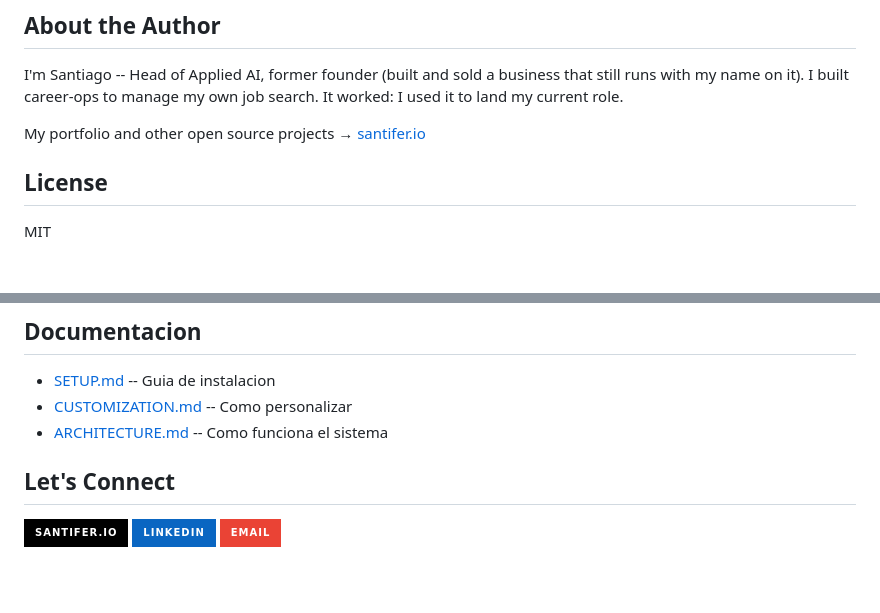
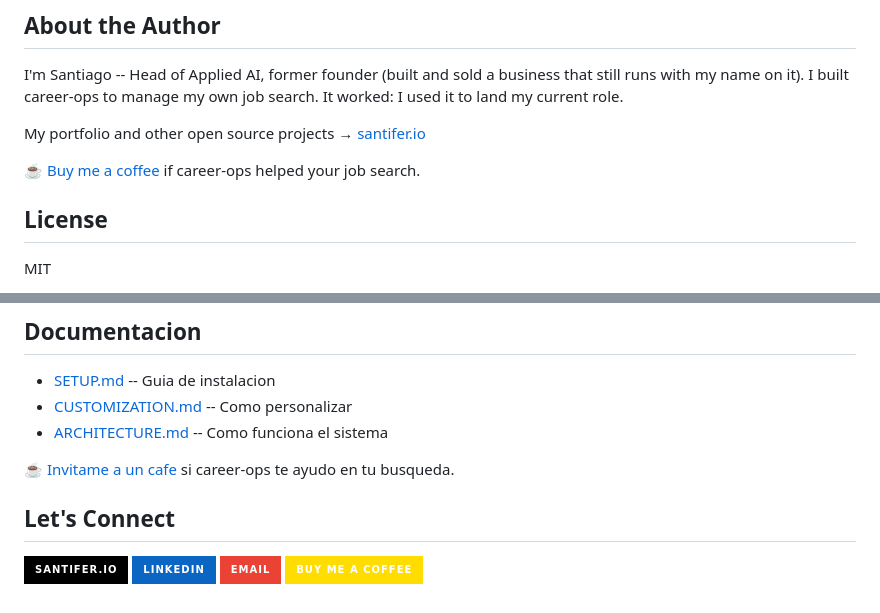
Before and after one commit to anmolsahu2k/career-ops, a Markdown page: README.md, 2 parts joined by grey strips. Drawn GitHub-style; badges without logos; blank space fills up the shorter version.

Commit message:
Add Buy Me a Coffee link to README (EN + ES + badge)
Co-Authored-By: Claude Opus 4.6 (1M context) <noreply@anthropic.com>

```diff
--- a/README.md
+++ b/README.md
@@ -207,6 +207,8 @@ I'm Santiago -- Head of Applied AI, former founder (built and sold a business th
 
 My portfolio and other open source projects → [santifer.io](https://santifer.io)
 
+☕ [Buy me a coffee](https://buymeacoffee.com/santifer) if career-ops helped your job search.
+
 ## License
 
 MIT
@@ -306,8 +308,11 @@ O simplemente pega una URL o descripcion de oferta -- career-ops la detecta y ej
 - [CUSTOMIZATION.md](docs/CUSTOMIZATION.md) -- Como personalizar
 - [ARCHITECTURE.md](docs/ARCHITECTURE.md) -- Como funciona el sistema
 
+☕ [Invitame a un cafe](https://buymeacoffee.com/santifer) si career-ops te ayudo en tu busqueda.
+
 ## Let's Connect
 
 [![Website](https://img.shields.io/badge/santifer.io-000?style=for-the-badge&logo=safari&logoColor=white)](https://santifer.io)
 [![LinkedIn](https://img.shields.io/badge/LinkedIn-0A66C2?style=for-the-badge&logo=linkedin&logoColor=white)](https://linkedin.com/in/santifer)
 [![Email](https://img.shields.io/badge/Email-EA4335?style=for-the-badge&logo=gmail&logoColor=white)](mailto:hola@santifer.io)
+[![Buy Me a Coffee](https://img.shields.io/badge/Buy_Me_a_Coffee-FFDD00?style=for-the-badge&logo=buy-me-a-coffee&logoColor=black)](https://buymeacoffee.com/santifer)
```
